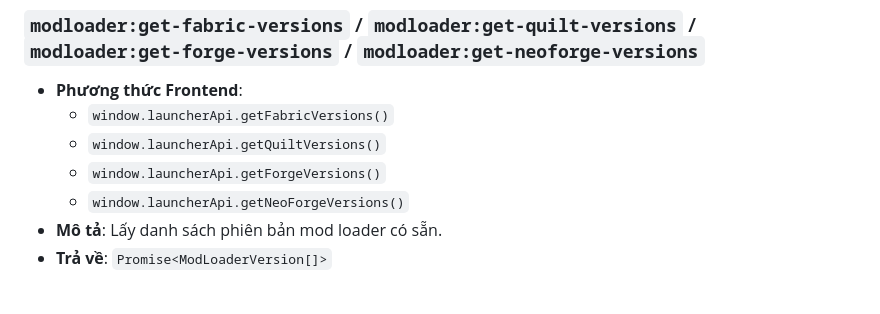
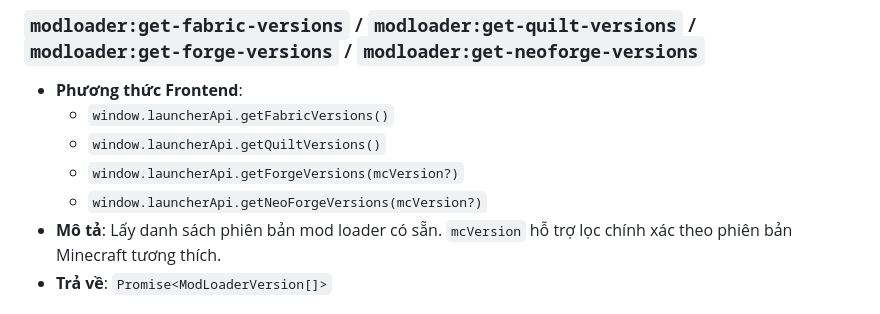
Before and after one commit to LetCute/LetCuteMC-Laucher, a Markdown page: docs/IPC_API.md, the part around the change. Rendered like a GitHub page.

```diff
--- a/docs/IPC_API.md
+++ b/docs/IPC_API.md
@@ -204,9 +204,9 @@ Tài liệu này cung cấp bảng tra cứu toàn bộ các kênh IPC (Inter-Pr
 - **Phương thức Frontend**:
   - `window.launcherApi.getFabricVersions()`
   - `window.launcherApi.getQuiltVersions()`
-  - `window.launcherApi.getForgeVersions()`
-  - `window.launcherApi.getNeoForgeVersions()`
-- **Mô tả**: Lấy danh sách phiên bản mod loader có sẵn.
+  - `window.launcherApi.getForgeVersions(mcVersion?)`
+  - `window.launcherApi.getNeoForgeVersions(mcVersion?)`
+- **Mô tả**: Lấy danh sách phiên bản mod loader có sẵn. `mcVersion` hỗ trợ lọc chính xác theo phiên bản Minecraft tương thích.
 - **Trả về**: `Promise<ModLoaderVersion[]>`
 
 ### `modloader:install-fabric` / `modloader:install-quilt` / `modloader:install-forge` / `modloader:install-neoforge`
```
Also changed, not shown: README.md (+1 -1 lines), docs/assets/screenshot-v3.png (deleted), docs/assets/screenshot-v4.png (added), 13 other files.
